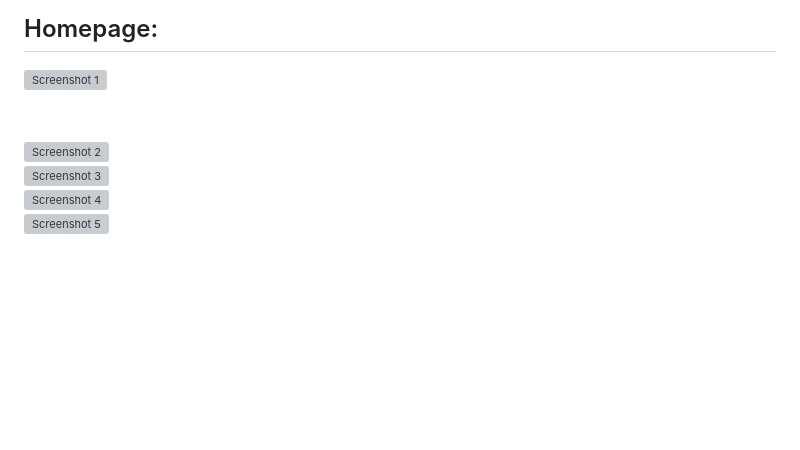
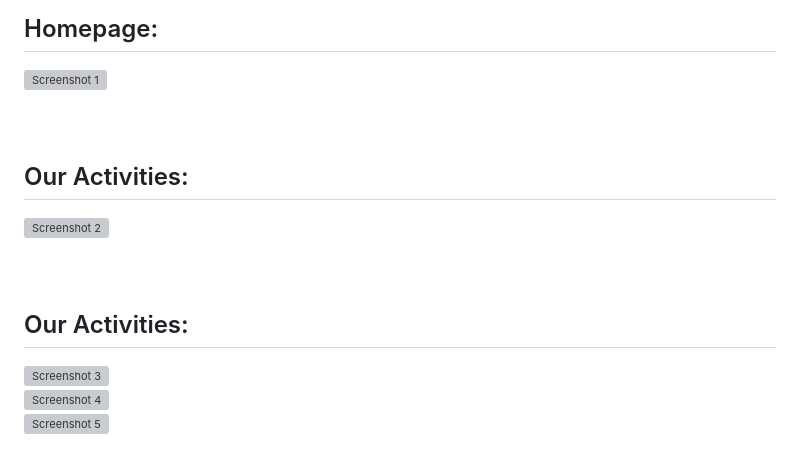
Before and after one commit to rohitaragde/NatureQuest, a Markdown page: README.md, the part around the change. Drawn GitHub-style; blank space fills up the shorter version; grey boxes are pictures that could not be loaded.

```diff
--- a/README.md
+++ b/README.md
@@ -68,8 +68,12 @@ Environmental advocates passionate about sustainable travel and eager to engage
 <br>
 <br>
 <br>
+## Our Activities:
 ![Screenshot 2](https://github.com/rohitaragde/NatureQuest/blob/master/screenshots/screenshot_02.png)
 <br>
+<br>
+<br>
+## Our Activities:
 ![Screenshot 3](https://github.com/rohitaragde/NatureQuest/blob/master/screenshots/screenshot_03.png)
 <br>
 ![Screenshot 4](https://github.com/rohitaragde/NatureQuest/blob/master/screenshots/screenshot_04.png)
```
